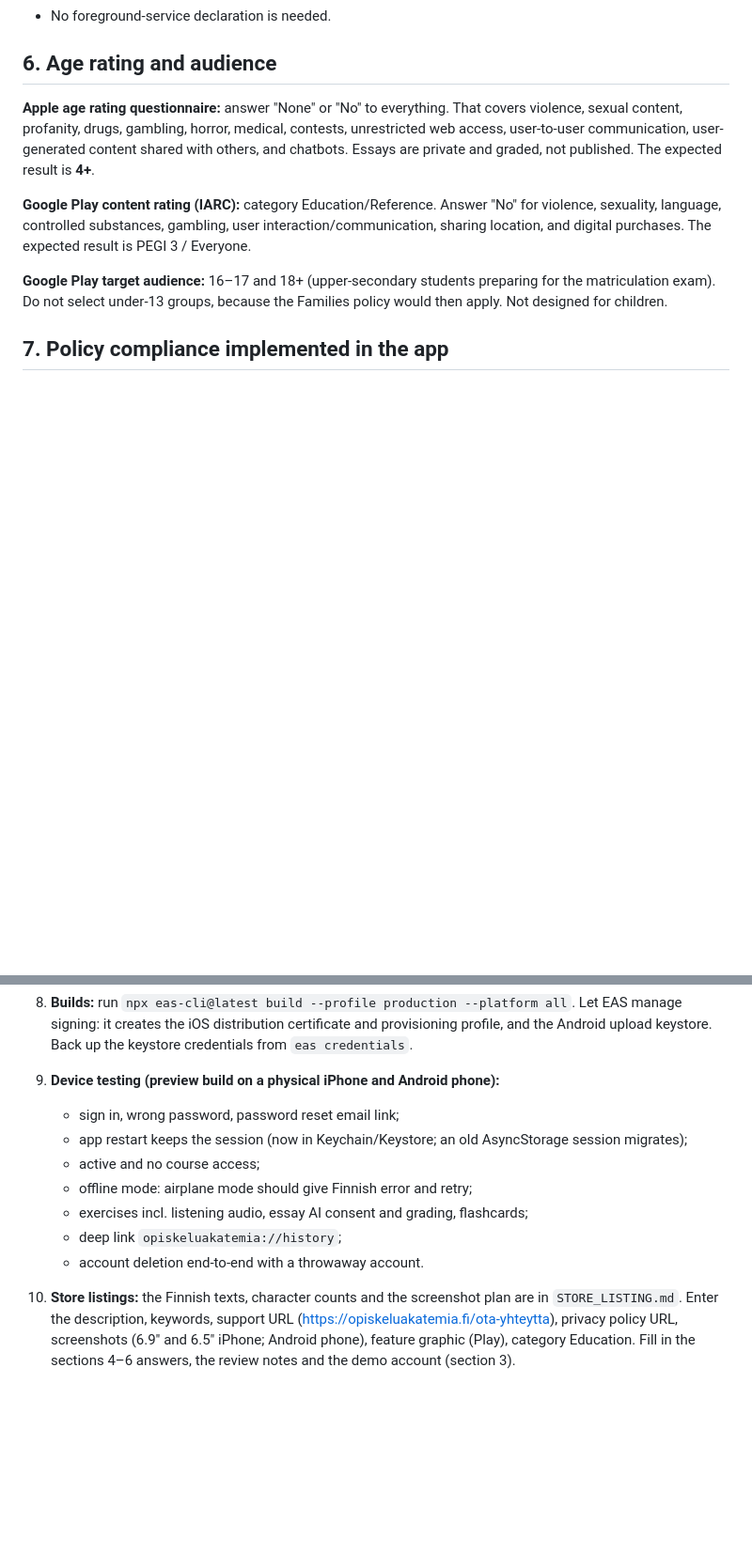
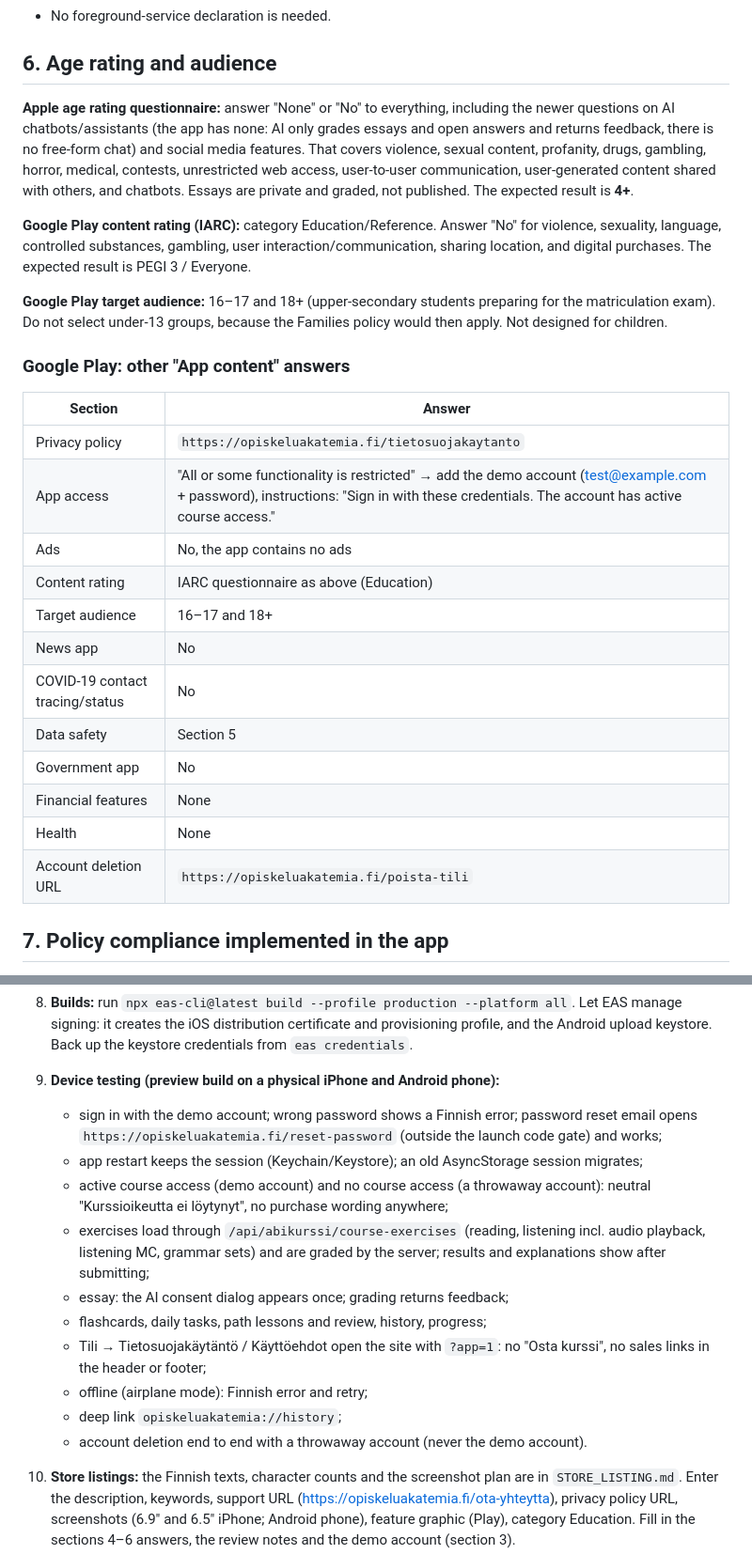
Before and after one commit to Opiskelua/Opiskeluakatemia1, a Markdown page: opiskeluakatemia-mobile/STORE_SUBMISSION.md, 2 parts joined by grey strips. Shown at 94% size. Drawn GitHub-style; blank space fills up the shorter version.

Commit message:
Store submission doc: review notes, Play app content answers, device test checklist
Co-Authored-By: Claude Opus 5.5 <noreply@anthropic.com>

```diff
--- a/opiskeluakatemia-mobile/STORE_SUBMISSION.md
+++ b/opiskeluakatemia-mobile/STORE_SUBMISSION.md
@@ -89,11 +90,28 @@ Android permissions in the release manifest:
 
 ## 6. Age rating and audience
 
-**Apple age rating questionnaire:** answer "None" or "No" to everything. That covers violence, sexual content, profanity, drugs, gambling, horror, medical, contests, unrestricted web access, user-to-user communication, user-generated content shared with others, and chatbots. Essays are private and graded, not published. The expected result is **4+**.
+**Apple age rating questionnaire:** answer "None" or "No" to everything, including the newer questions on AI chatbots/assistants (the app has none: AI only grades essays and open answers and returns feedback, there is no free-form chat) and social media features. That covers violence, sexual content, profanity, drugs, gambling, horror, medical, contests, unrestricted web access, user-to-user communication, user-generated content shared with others, and chatbots. Essays are private and graded, not published. The expected result is **4+**.
 
 **Google Play content rating (IARC):** category Education/Reference. Answer "No" for violence, sexuality, language, controlled substances, gambling, user interaction/communication, sharing location, and digital purchases. The expected result is PEGI 3 / Everyone.
 
 **Google Play target audience:** 16–17 and 18+ (upper-secondary students preparing for the matriculation exam). Do not select under-13 groups, because the Families policy would then apply. Not designed for children.
+
+### Google Play: other "App content" answers
+
+| Section | Answer |
+| --- | --- |
+| Privacy policy | `https://opiskeluakatemia.fi/tietosuojakaytanto` |
+| App access | "All or some functionality is restricted" → add the demo account (test@example.com + password), instructions: "Sign in with these credentials. The account has active course access." |
+| Ads | No, the app contains no ads |
+| Content rating | IARC questionnaire as above (Education) |
+| Target audience | 16–17 and 18+ |
+| News app | No |
+| COVID-19 contact tracing/status | No |
+| Data safety | Section 5 |
+| Government app | No |
+| Financial features | None |
+| Health | None |
+| Account deletion URL | `https://opiskeluakatemia.fi/poista-tili` |
 
 ## 7. Policy compliance implemented in the app
 
@@ -144,13 +162,16 @@ Android permissions in the release manifest:
    Update `android.adaptiveIcon.backgroundColor` to the brand colour.
 8. **Builds:** run `npx eas-cli@latest build --profile production --platform all`. Let EAS manage signing: it creates the iOS distribution certificate and provisioning profile, and the Android upload keystore. Back up the keystore credentials from `eas credentials`.
 9. **Device testing (preview build on a physical iPhone and Android phone):**
-   - sign in, wrong password, password reset email link;
-   - app restart keeps the session (now in Keychain/Keystore; an old AsyncStorage session migrates);
-   - active and no course access;
-   - offline mode: airplane mode should give Finnish error and retry;
-   - exercises incl. listening audio, essay AI consent and grading, flashcards;
+   - sign in with the demo account; wrong password shows a Finnish error; password reset email opens `https://opiskeluakatemia.fi/reset-password` (outside the launch code gate) and works;
+   - app restart keeps the session (Keychain/Keystore); an old AsyncStorage session migrates;
+   - active course access (demo account) and no course access (a throwaway account): neutral "Kurssioikeutta ei löytynyt", no purchase wording anywhere;
+   - exercises load through `/api/abikurssi/course-exercises` (reading, listening incl. audio playback, listening MC, grammar sets) and are graded by the server; results and explanations show after submitting;
+   - essay: the AI consent dialog appears once; grading returns feedback;
+   - flashcards, daily tasks, path lessons and review, history, progress;
+   - Tili → Tietosuojakäytäntö / Käyttöehdot open the site with `?app=1`: no "Osta kurssi", no sales links in the header or footer;
+   - offline (airplane mode): Finnish error and retry;
    - deep link `opiskeluakatemia://history`;
-   - account deletion end-to-end with a throwaway account.
+   - account deletion end to end with a throwaway account (never the demo account).
 10. **Store listings:** the Finnish texts, character counts and the screenshot plan are in `STORE_LISTING.md`. Enter the description, keywords, support URL (https://opiskeluakatemia.fi/ota-yhteytta), privacy policy URL, screenshots (6.9" and 6.5" iPhone; Android phone), feature graphic (Play), category Education. Fill in the sections 4–6 answers, the review notes and the demo account (section 3).
 11. **Submit:**
     - Run `npx eas-cli@latest submit --platform ios --profile production`. The first run asks for the App Store Connect app; add `submit.production.ios.ascAppId` to `eas.json` afterwards.
```
Also changed, not shown: other parts of opiskeluakatemia-mobile/STORE_SUBMISSION.md (+2 -1 lines).
